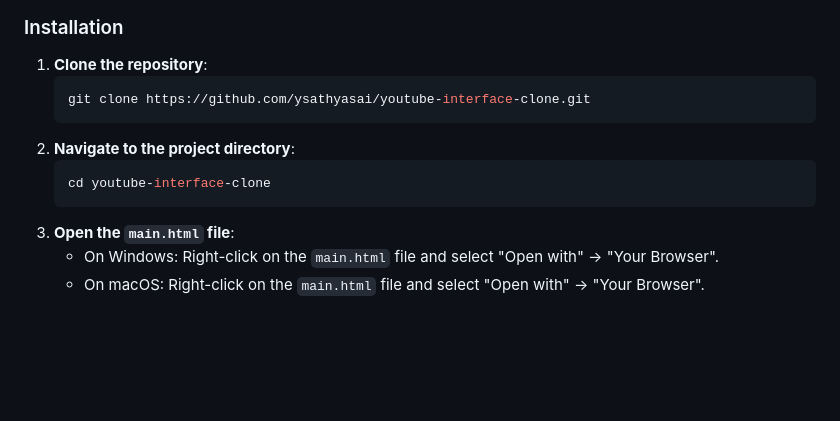
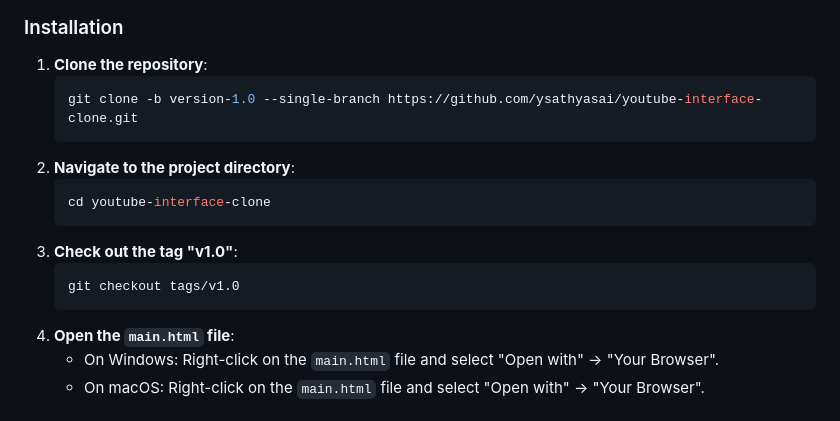
Before and after one commit to ysathyasai/youtube-interface-clone, a Markdown page: README.md, the part around the change. GitHub-like rendering; blank space fills up the shorter version.

````diff
--- a/README.md
+++ b/README.md
@@ -21,13 +21,17 @@ To get started with this project, follow the steps below to set up and run the p
 ### Installation
 1. **Clone the repository**:
     ```bash
-    git clone https://github.com/ysathyasai/youtube-interface-clone.git
+    git clone -b version-1.0 --single-branch https://github.com/ysathyasai/youtube-interface-clone.git
     ```
 2. **Navigate to the project directory**:
     ```bash
     cd youtube-interface-clone
     ```
-3. **Open the `main.html` file**:
+3. **Check out the tag "v1.0"**:
+    ```bash
+    git checkout tags/v1.0
+    ```
+4. **Open the `main.html` file**:
     - On Windows: Right-click on the `main.html` file and select "Open with" -> "Your Browser".
     - On macOS: Right-click on the `main.html` file and select "Open with" -> "Your Browser".
 
````
